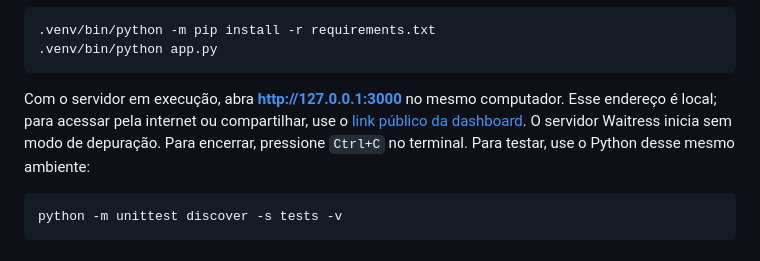
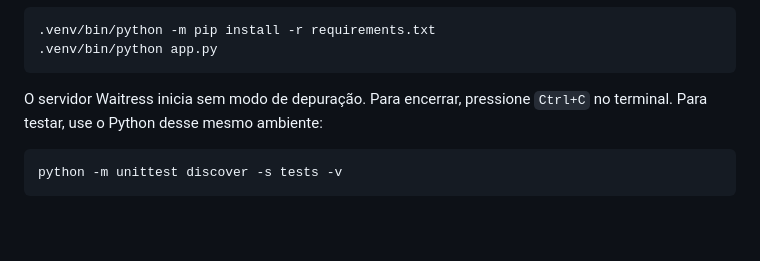
Before and after one commit to arthurbueno150-create/nexo-dashboard, a Markdown page: README.md, the part around the change. Drawn GitHub-style; blank space fills up the shorter version.

Commit message:
docs: remove local dashboard URL and keep public access link

````diff
--- a/README.md
+++ b/README.md
@@ -36,7 +36,7 @@ No macOS ou Linux:
 .venv/bin/python app.py
 ```
 
-Com o servidor em execução, abra **http://127.0.0.1:3000** no mesmo computador. Esse endereço é local; para acessar pela internet ou compartilhar, use o [link público da dashboard](https://nexo-dashboard-w97q.onrender.com/). O servidor Waitress inicia sem modo de depuração. Para encerrar, pressione `Ctrl+C` no terminal. Para testar, use o Python desse mesmo ambiente:
+O servidor Waitress inicia sem modo de depuração. Para encerrar, pressione `Ctrl+C` no terminal. Para testar, use o Python desse mesmo ambiente:
 
 ```bash
 python -m unittest discover -s tests -v
````
